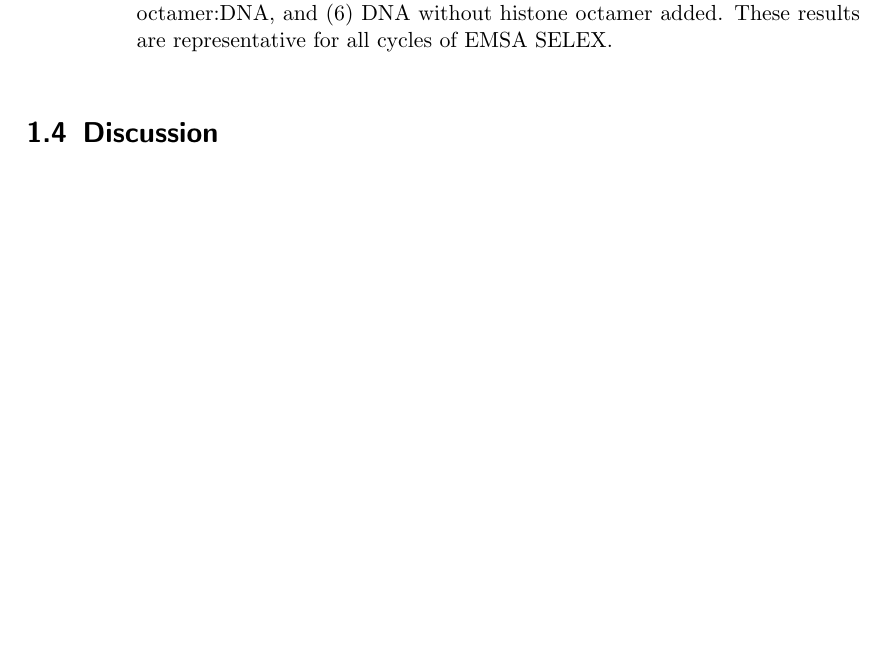
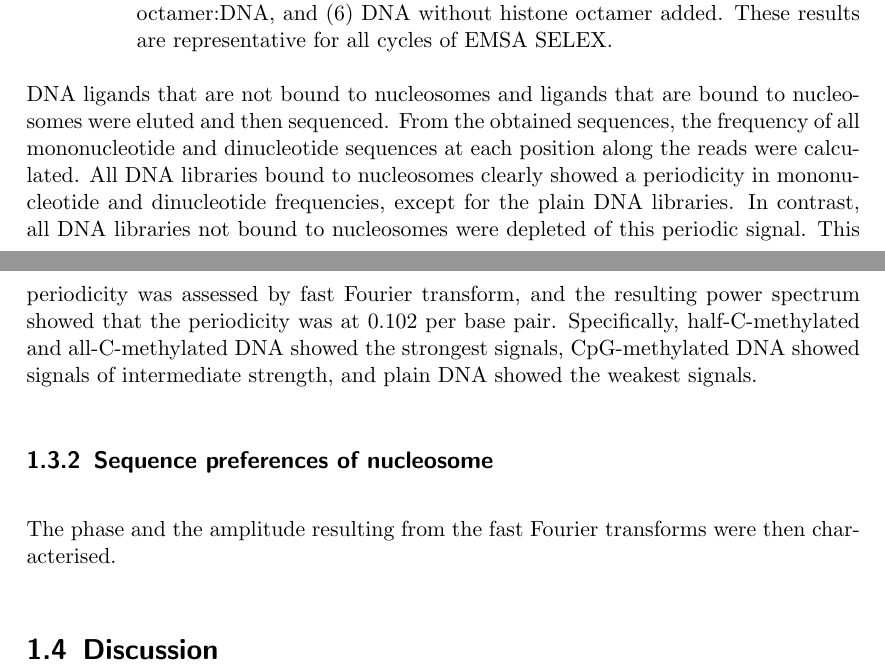
Before and after one commit to arinwongprommoon/selex2019, a LaTeX thesis (dissertation/dissertation.tex): part of page 9 of 16 before the commit and two parts of pages 9 and 10 of 17 after it, the two joined at a grey line, cut so that both start at the same text, the shorter picture padded with empty space. Compiled offline with pdfLaTeX.

Commit message:
DISSERATION: added results for 1st project

```diff
--- a/dissertation/dissertation.tex
+++ b/dissertation/dissertation.tex
@@ -206,6 +166,14 @@ EMSA in all cycles yielded strong bands corresponding to naked 147-base pair DNA
   \caption{First cycle gel electrophoresis for EMSA in 6\% DNA retardation gels for (A) non-methylated DNA, (B) half-C-methylated (C) all-C-methylated, and (D) CpG-methylated DNA. Lanes for all images (left to right): (1) 1.48:1 histone octamer:DNA, (2) 0.74:1 histone octamer:DNA, (3) 0.37:1 histone octamer:DNA, (4) 0.19:1 histone octamer:DNA, (5) 0.09:1 histone octamer:DNA, and (6) DNA without histone octamer added.  These results are representative for all cycles of EMSA SELEX.}
   \label{fig:reconstnuc}
 \end{figure}
+
+DNA ligands that are not bound to nucleosomes and ligands that are bound to nucleosomes were eluted and then sequenced.  From the obtained sequences, the frequency of all mononucleotide and dinucleotide sequences at each position along the reads were calculated.  All DNA libraries bound to nucleosomes clearly showed a periodicity in mononucleotide and dinucleotide frequencies, except for the plain DNA libraries.  In contrast, all DNA libraries not bound to nucleosomes were depleted of this periodic signal.  This periodicity was assessed by fast Fourier transform, and the resulting power spectrum showed that the periodicity was at 0.102 per base pair.  Specifically, half-C-methylated and all-C-methylated DNA showed the strongest signals, % quantification of strength?
+CpG-methylated DNA showed signals of intermediate strength, and plain DNA showed the weakest signals.
+
+\subsection{Sequence preferences of nucleosome}
+\label{ssec:nuseqpref}
+
+The phase and the amplitude resulting from the fast Fourier transforms were then characterised.
 
 %% - The sequence preferences of nucleosome
 %% - Disfavored sequences of nucleosome
```
Also changed, not shown: dissertation/dissertation.tex (40 more changed lines).
